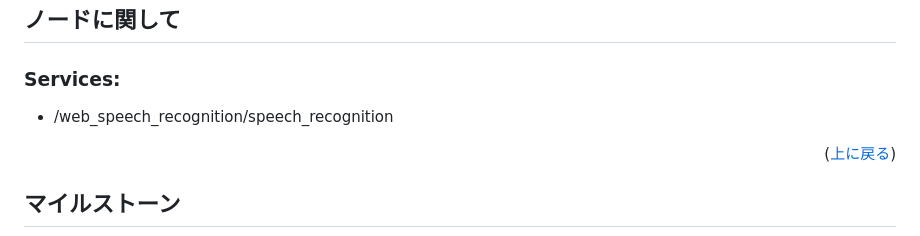
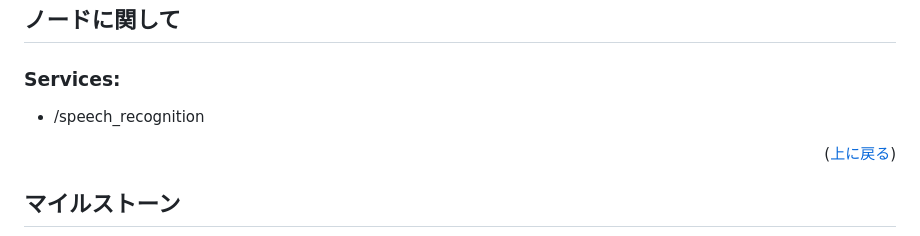
Before and after one commit to TeamSOBITS/web_speech_recognition, a Markdown page: README.md, the part around the change. Drawn GitHub-style.

Commit message:
[FIX] service name

```diff
--- a/README.md
+++ b/README.md
@@ -123,7 +123,7 @@
 ## ノードに関して
 
 ### Services:
- * /web_speech_recognition/speech_recognition
+ * /speech_recognition
 
  <p align="right">(<a href="#readme-top">上に戻る</a>)</p>
 
```
